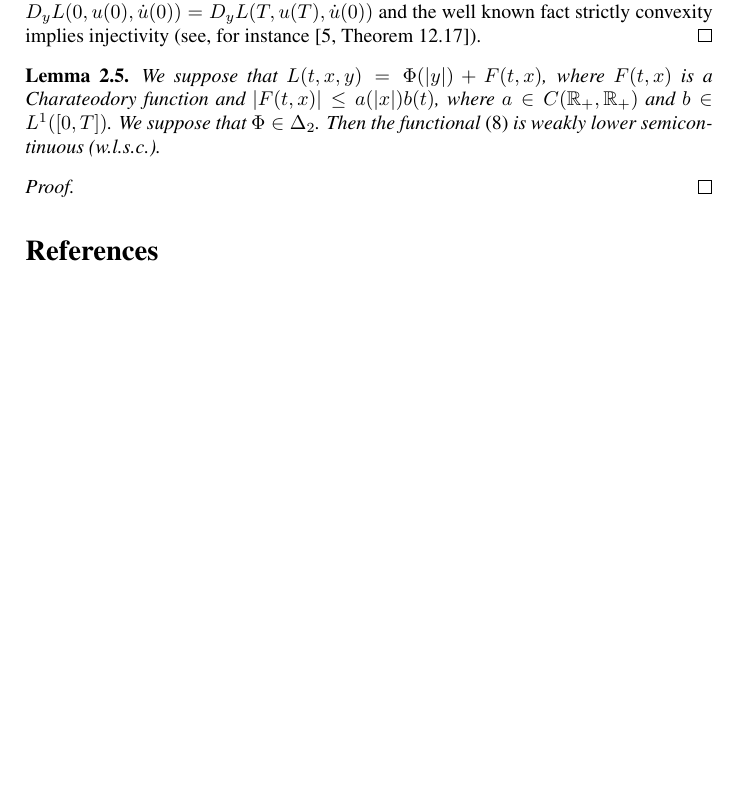
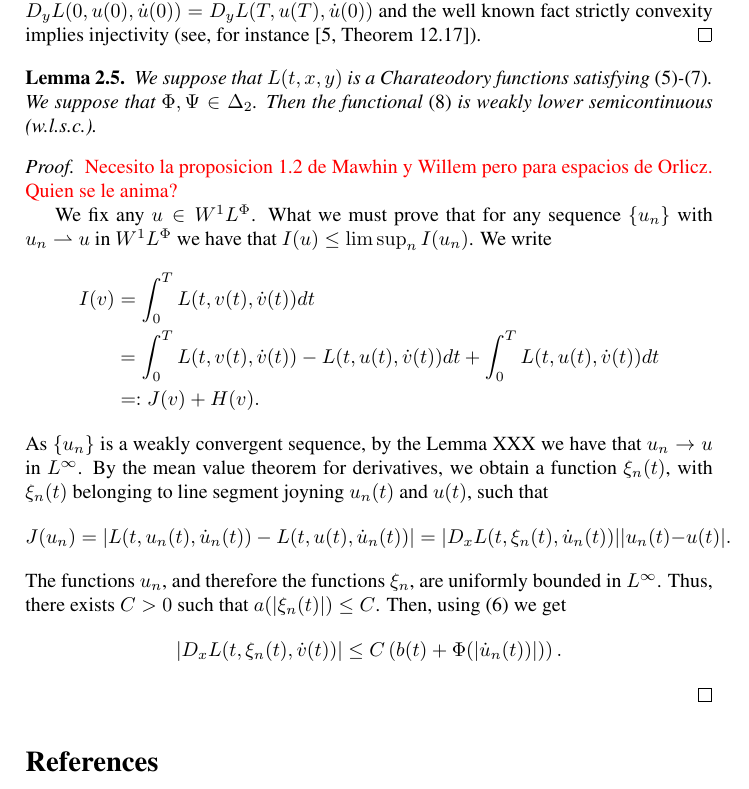
Before and after one commit to fdmazzone/ArchivosProyecto, a LaTeX paper (LagrangianoOrlicz.tex): part of page 10 of 10 before the commit and part of page 10 of 11 after it, cut so that both start at the same text, the shorter picture padded with empty space. Compiled offline with pdfLaTeX.

Commit message:
Empece demostracion lema 2.5

```diff
--- a/LagrangianoOrlicz.tex
+++ b/LagrangianoOrlicz.tex
@@ -517,11 +517,27 @@ convexity implies injectivity (see, for instance \cite[Theorem 12.17]{rockafella
 \end{proof}
 
 \begin{lem}
-We suppose that $L(t,x,y)=\Phi(|y|)+F(t,x)$, where $F(t,x)$ is a Charateodory function and $|F(t,x)|\leq a(|x|)b(t)$, where $a\in C(\mathbb{R}_+,\mathbb{R}_+)$
-and $b\in L^1([0,T])$. We suppose that $\Phi\in\Delta_2$.  Then the functional \eqref{integral_accion} is weakly lower semicontinuous (w.l.s.c.).
+We suppose that $L(t,x,y)$ is a Charateodory functions satisfying \eqref{cotaL}-\eqref{cotaDyL}. We suppose that $\Phi,\Psi\in\Delta_2$.
+Then the functional \eqref{integral_accion} is weakly lower semicontinuous (w.l.s.c.).
 \end{lem}
 
 \begin{proof}
+
+\textcolor{red}{Necesito la proposicion 1.2 de Mawhin y Willem pero para espacios de Orlicz. Quien se le anima?}
+
+We fix any $u\in\wphi$. What we must prove that for any sequence $\{u_n\}$ with $u_n\rightharpoonup u$ in $\wphi$ we have that $I(u)\leq \limsup_n I(u_n)$. We write
+\[
+\begin{split}I(v)&=\int_0^TL(t,v(t),\dot{v}(t))dt\\
+ &=\int_0^TL(t,v(t),\dot{v}(t))-L(t,u(t),\dot{v}(t))dt +\int_0^TL(t,u(t),\dot{v}(t))dt\\
+ &=:J(v)+H(v).
+\end{split}
+\]
+ As $\{u_n\}$ is a weakly convergent sequence,  by the Lemma XXX  we have that $u_n\to u$ in $L^{\infty}$. By the mean value theorem for derivatives, we obtain
+ a function $\xi_n(t)$, with $\xi_n(t)$ belonging to line segment joyning $u_n(t)$ and $u(t)$, such that
+ \[J(u_n)=\left|  L(t,u_n(t),\dot{u}_n(t))-L(t,u(t),\dot{u}_n(t))\right|=|D_xL(t,\xi_n(t),\dot{u}_n(t))||u_n(t)-u(t)|.\]
+The functions $u_n$, and therefore the functions $\xi_n$, are uniformly bounded in $L^{\infty}$. Thus, there exists $C>0$ such that $a(|\xi_n(t)|)\leq C $. Then,
+using \eqref{cotaDxL} we get
+\[ |D_xL(t,\xi_n(t),\dot{v}(t))|\leq C \left(b(t)+\Phi(|\dot{u}_n(t))|)\right).\]
 
 \end{proof}
 
```
